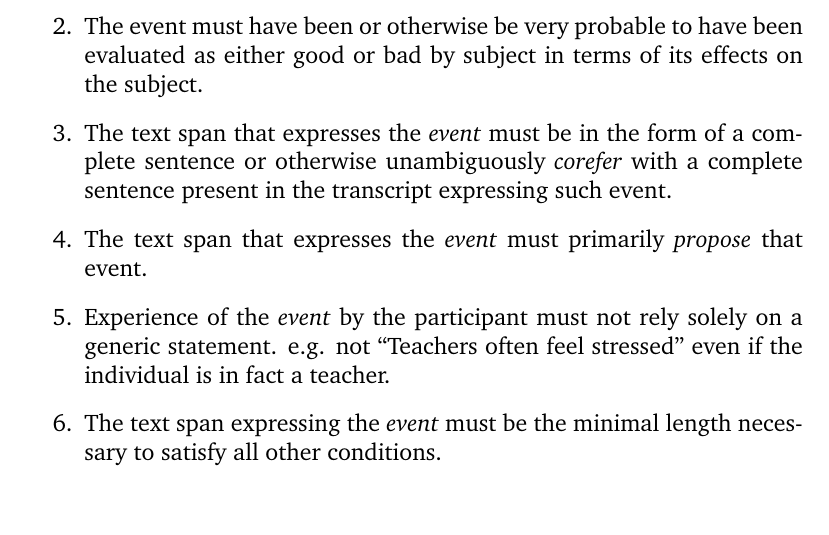
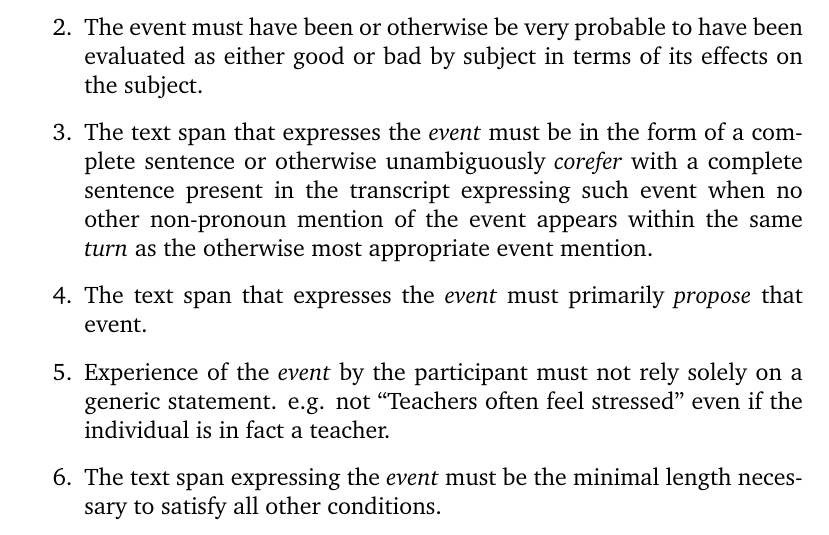
Before and after one commit to nickwbarber/PES-guide, a LaTeX document (guide.tex): part of page 6 of 7, cut so that both start at the same text. Compiled offline with pdfLaTeX.

Commit message:
added event condition: opt for non-pronouns when present within the same turn as the otherwise most appropriate mention.

```diff
--- a/guide.tex
+++ b/guide.tex
@@ -127,7 +127,7 @@ Some definitions:
         \begin{enumerate}
             \item The \emph{event} must have been mentioned during the given conversation.
             \item The event must have been or otherwise be very probable to have been evaluated as either good or bad by subject in terms of its effects on the subject.
-            \item The text span that expresses the \emph{event} must be in the form of a complete sentence or otherwise unambiguously \emph{corefer} with a complete sentence present in the transcript expressing such event.
+            \item The text span that expresses the \emph{event} must be in the form of a complete sentence or otherwise unambiguously \emph{corefer} with a complete sentence present in the transcript expressing such event when no other non-pronoun mention of the event appears within the same \emph{turn} as the otherwise most appropriate event mention.
             \item The text span that expresses the \emph{event} must primarily \emph{propose} that event. %...", and nothing else."? % TODO: give examples as reasons
             \item Experience of the \emph{event} by the participant must not rely solely on a generic statement.
                 e.g. not ``Teachers often feel stressed'' even if the individual is in fact a teacher.
```
